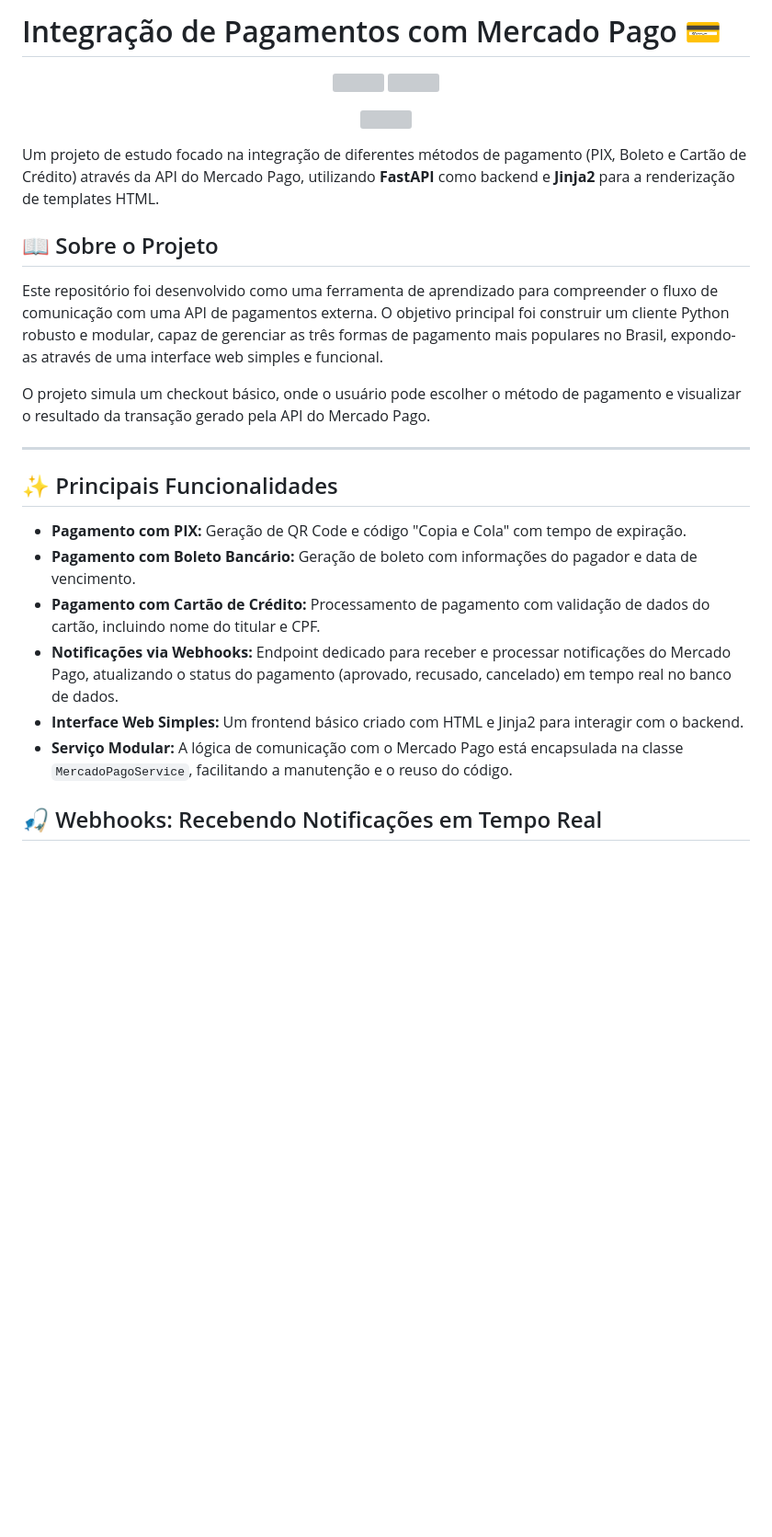
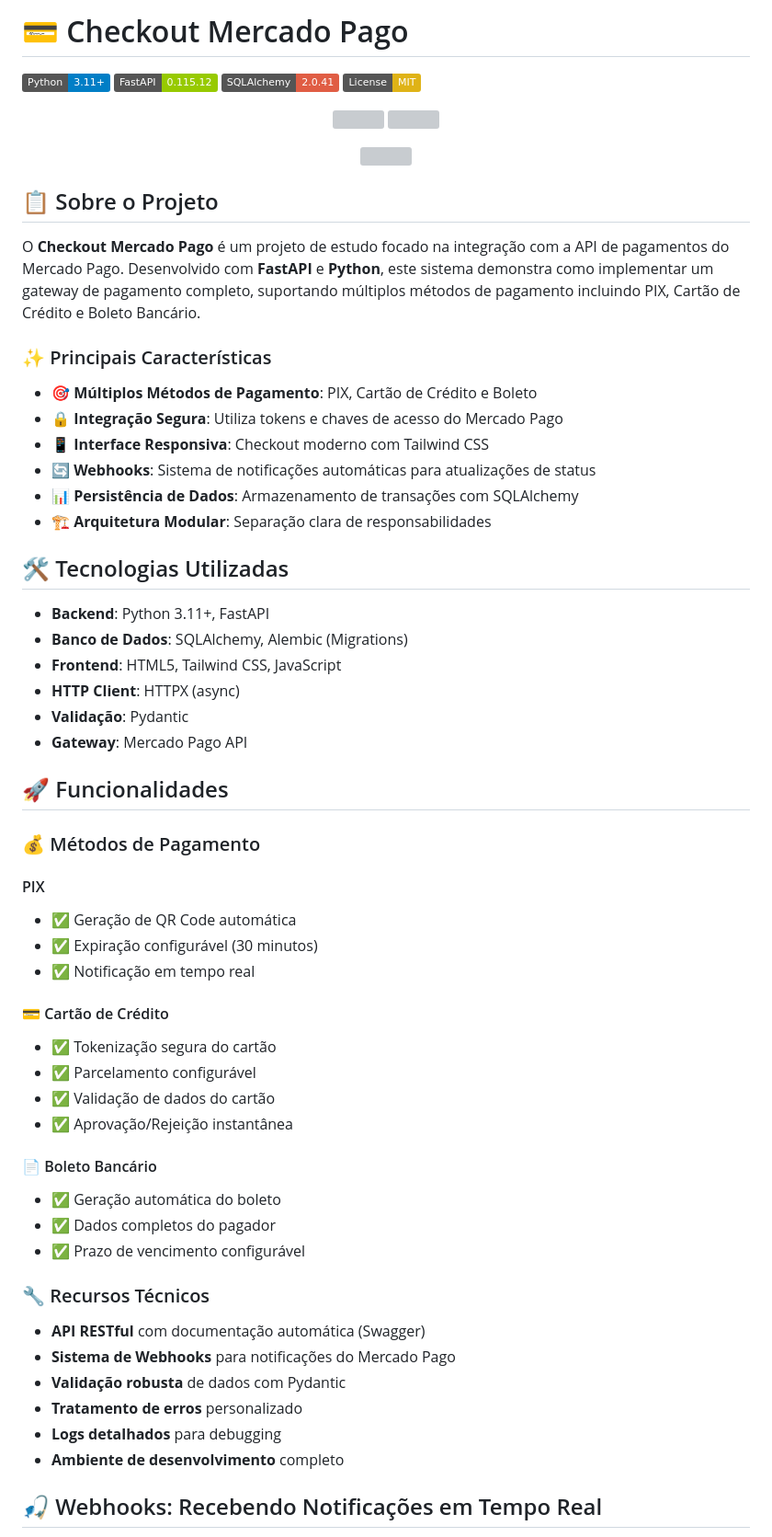
Before and after one commit to Kauanrodrigues01/checkout-mercado-pago, a Markdown page: README.md, the part around one of its changes. Shown at 92% size. GitHub-like rendering; badges without logos; blank space fills up the shorter version; grey boxes are pictures that could not be loaded.

```diff
--- a/README.md
+++ b/README.md
@@ -1,4 +1,9 @@
-# Integração de Pagamentos com Mercado Pago 💳
+# 💳 Checkout Mercado Pago
+
+![Python](https://img.shields.io/badge/Python-3.11+-blue.svg)
+![FastAPI](https://img.shields.io/badge/FastAPI-0.115.12-green.svg)
+![SQLAlchemy](https://img.shields.io/badge/SQLAlchemy-2.0.41-red.svg)
+![License](https://img.shields.io/badge/License-MIT-yellow.svg)
 
 <p align="center">
   <img src="https://raw.githubusercontent.com/Kauanrodrigues01/Kauanrodrigues01/refs/heads/main/images/projetos/checkout-mercado-pago/checkout-cartao.png" width="49%">
@@ -9,25 +14,56 @@
   <img src="https://raw.githubusercontent.com/Kauanrodrigues01/Kauanrodrigues01/refs/heads/main/images/projetos/checkout-mercado-pago/docs.png" width="60%">
 </p>
 
+## 📋 Sobre o Projeto
 
-Um projeto de estudo focado na integração de diferentes métodos de pagamento (PIX, Boleto e Cartão de Crédito) através da API do Mercado Pago, utilizando **FastAPI** como backend e **Jinja2** para a renderização de templates HTML.
+O **Checkout Mercado Pago** é um projeto de estudo focado na integração com a API de pagamentos do Mercado Pago. Desenvolvido com **FastAPI** e **Python**, este sistema demonstra como implementar um gateway de pagamento completo, suportando múltiplos métodos de pagamento incluindo PIX, Cartão de Crédito e Boleto Bancário.
 
-## 📖 Sobre o Projeto
+### ✨ Principais Características
 
-Este repositório foi desenvolvido como uma ferramenta de aprendizado para compreender o fluxo de comunicação com uma API de pagamentos externa. O objetivo principal foi construir um cliente Python robusto e modular, capaz de gerenciar as três formas de pagamento mais populares no Brasil, expondo-as através de uma interface web simples e funcional.
+- 🎯 **Múltiplos Métodos de Pagamento**: PIX, Cartão de Crédito e Boleto
+- 🔒 **Integração Segura**: Utiliza tokens e chaves de acesso do Mercado Pago
+- 📱 **Interface Responsiva**: Checkout moderno com Tailwind CSS
+- 🔄 **Webhooks**: Sistema de notificações automáticas para atualizações de status
+- 📊 **Persistência de Dados**: Armazenamento de transações com SQLAlchemy
+- 🏗️ **Arquitetura Modular**: Separação clara de responsabilidades
 
-O projeto simula um checkout básico, onde o usuário pode escolher o método de pagamento e visualizar o resultado da transação gerado pela API do Mercado Pago.
+## 🛠️ Tecnologias Utilizadas
 
----
+- **Backend**: Python 3.11+, FastAPI
+- **Banco de Dados**: SQLAlchemy, Alembic (Migrations)
+- **Frontend**: HTML5, Tailwind CSS, JavaScript
+- **HTTP Client**: HTTPX (async)
+- **Validação**: Pydantic
+- **Gateway**: Mercado Pago API
 
-## ✨ Principais Funcionalidades
+## 🚀 Funcionalidades
 
-* **Pagamento com PIX:** Geração de QR Code e código "Copia e Cola" com tempo de expiração.
-* **Pagamento com Boleto Bancário:** Geração de boleto com informações do pagador e data de vencimento.
-* **Pagamento com Cartão de Crédito:** Processamento de pagamento com validação de dados do cartão, incluindo nome do titular e CPF.
-* **Notificações via Webhooks:** Endpoint dedicado para receber e processar notificações do Mercado Pago, atualizando o status do pagamento (aprovado, recusado, cancelado) em tempo real no banco de dados.
-* **Interface Web Simples:** Um frontend básico criado com HTML e Jinja2 para interagir com o backend.
-* **Serviço Modular:** A lógica de comunicação com o Mercado Pago está encapsulada na classe `MercadoPagoService`, facilitando a manutenção e o reuso do código.
+### 💰 Métodos de Pagamento
+
+#### PIX
+- ✅ Geração de QR Code automática
+- ✅ Expiração configurável (30 minutos)
+- ✅ Notificação em tempo real
+
+#### 💳 Cartão de Crédito
+- ✅ Tokenização segura do cartão
+- ✅ Parcelamento configurável
+- ✅ Validação de dados do cartão
+- ✅ Aprovação/Rejeição instantânea
+
+#### 📄 Boleto Bancário
+- ✅ Geração automática do boleto
+- ✅ Dados completos do pagador
+- ✅ Prazo de vencimento configurável
+
+### 🔧 Recursos Técnicos
+
+- **API RESTful** com documentação automática (Swagger)
+- **Sistema de Webhooks** para notificações do Mercado Pago
+- **Validação robusta** de dados com Pydantic
+- **Tratamento de erros** personalizado
+- **Logs detalhados** para debugging
+- **Ambiente de desenvolvimento** completo
 
 ## 🎣 Webhooks: Recebendo Notificações em Tempo Real
 
```
Also changed, not shown: other parts of README.md (+209 -68 lines).
